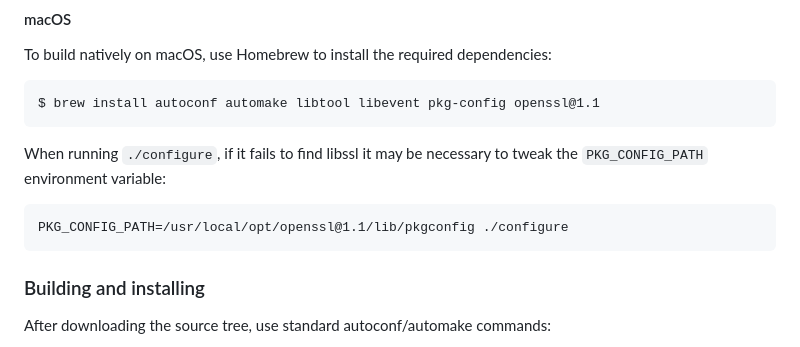
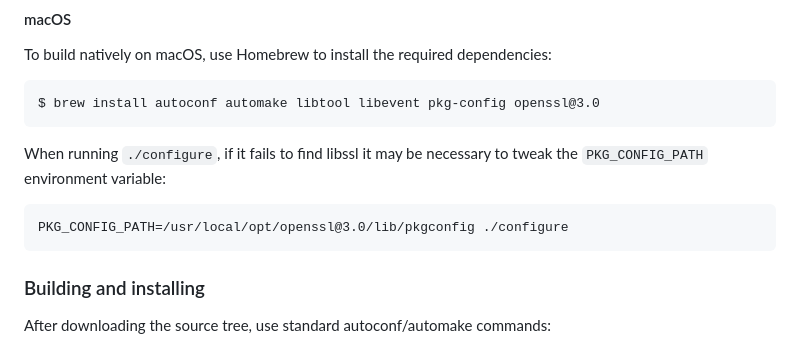
Before and after one commit to RedisLabs/memtier_benchmark, a Markdown page: README.md, the part around the change. Drawn GitHub-style.

Commit message:
Make reference to openssl@3.0 on the Readme given its the LTS version

````diff
--- a/README.md
+++ b/README.md
@@ -84,14 +84,14 @@ On Ubuntu/Debian distributions, simply install all prerequisites as follows:
 To build natively on macOS, use Homebrew to install the required dependencies:
 
 ```
-$ brew install autoconf automake libtool libevent pkg-config openssl@1.1
+$ brew install autoconf automake libtool libevent pkg-config openssl@3.0
 ```
 
 When running `./configure`, if it fails to find libssl it may be necessary to
 tweak the `PKG_CONFIG_PATH` environment variable:
 
 ```
-PKG_CONFIG_PATH=/usr/local/opt/openssl@1.1/lib/pkgconfig ./configure
+PKG_CONFIG_PATH=/usr/local/opt/openssl@3.0/lib/pkgconfig ./configure
 ```
 
 ### Building and installing
````
